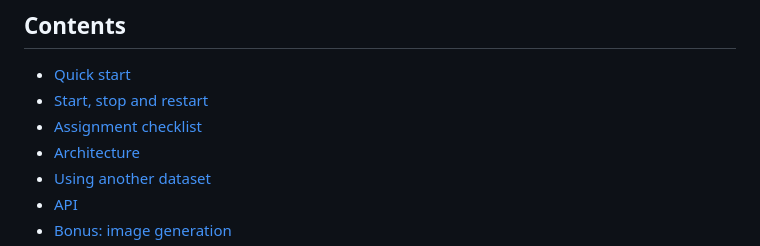
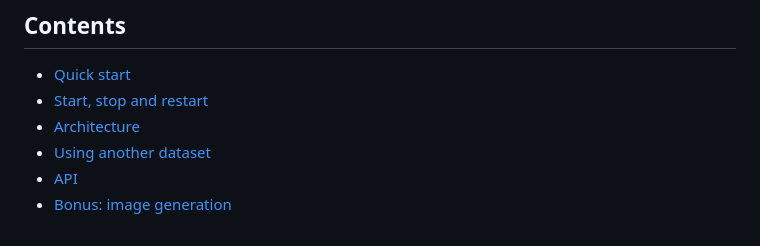
Before and after one commit to MaorNave/arxiv-rag-explorer, a Markdown page: README.md, the part around the change. Drawn GitHub-style.

```diff
--- a/README.md
+++ b/README.md
@@ -19,7 +19,6 @@ everything it needs, Ollama included.
 
 - [Quick start](#quick-start)
 - [Start, stop and restart](#start-stop-and-restart)
-- [Assignment checklist](#assignment-checklist)
 - [Architecture](#architecture)
 - [Using another dataset](#using-another-dataset)
 - [API](#api)
```
